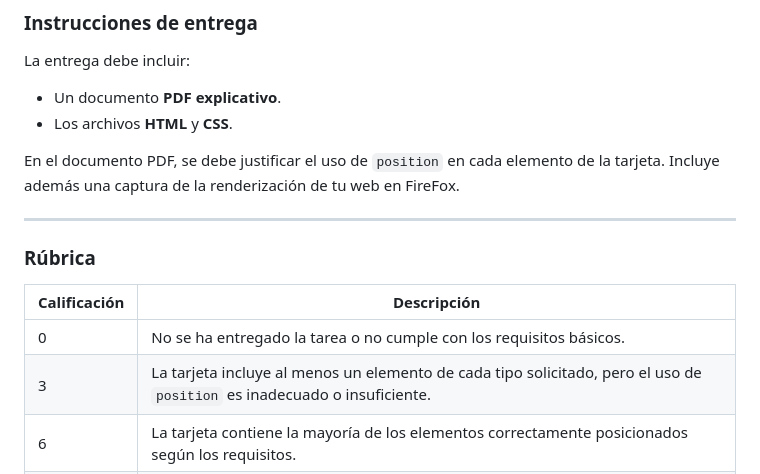
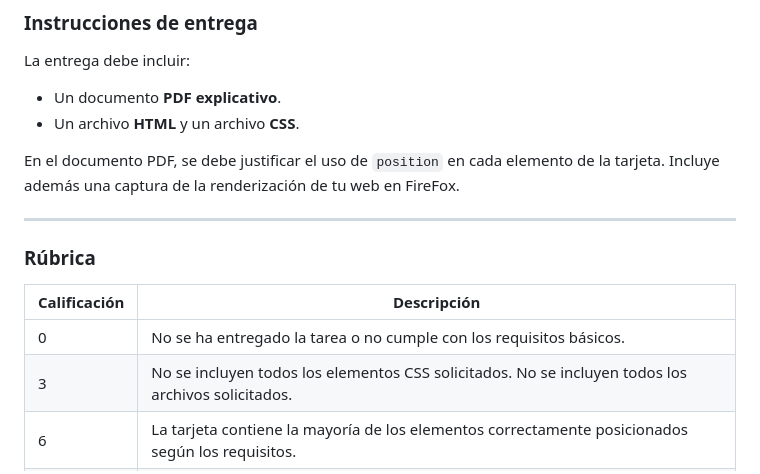
Before and after one commit to miGUITel/LM, a Markdown page: 03/Tareas/LM0303_tarj.md, the part around the change. Drawn GitHub-style.

Commit message:
correccines

```diff
--- a/03/Tareas/LM0303_tarj.md
+++ b/03/Tareas/LM0303_tarj.md
@@ -46,7 +46,7 @@ Cada alumno deberá diseñar una tarjeta informativa centrada en la página sobr
 La entrega debe incluir:
 
 - Un documento **PDF explicativo**.
-- Los archivos **HTML** y **CSS**.
+- Un archivo **HTML** y un archivo **CSS**.
 
 En el documento PDF, se debe justificar el uso de `position` en cada elemento de la tarjeta. Incluye además una captura de la renderización de tu web en FireFox.
 
@@ -57,7 +57,7 @@ En el documento PDF, se debe justificar el uso de `position` en cada elemento de
 | Calificación | Descripción                                                                                                                                          |
 |-------------|------------------------------------------------------------------------------------------------------------------------------------------------------|
 | 0           | No se ha entregado la tarea o no cumple con los requisitos básicos.                                                                                  |
-| 3           | La tarjeta incluye al menos un elemento de cada tipo solicitado, pero el uso de `position` es inadecuado o insuficiente.                             |
+| 3           | No se incluyen todos los elementos CSS solicitados. No se incluyen todos los archivos solicitados.                             |
 | 6           | La tarjeta contiene la mayoría de los elementos correctamente posicionados según los requisitos.                                                     |
 | 9           | La tarjeta cumple con todos los requisitos, mostrando un uso correcto y comentado de `position`.                                                     |
 | 10          | Además de cumplir con todos los requisitos, la tarjeta incluye un elemento adicional o mejora significativa en el uso de `position` u otras funcionalidades extra. |
```
